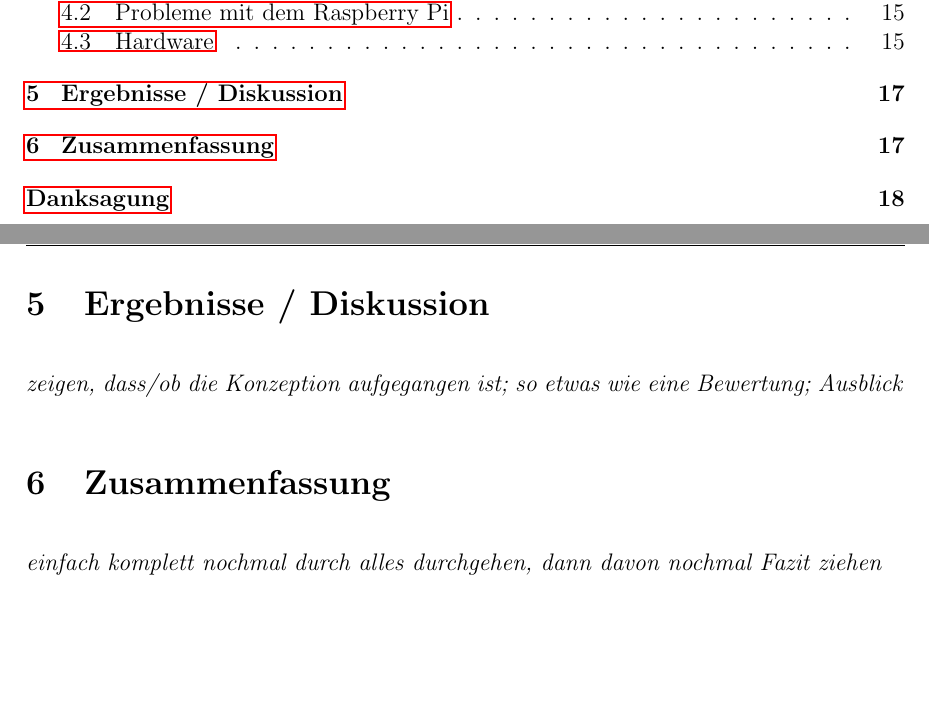
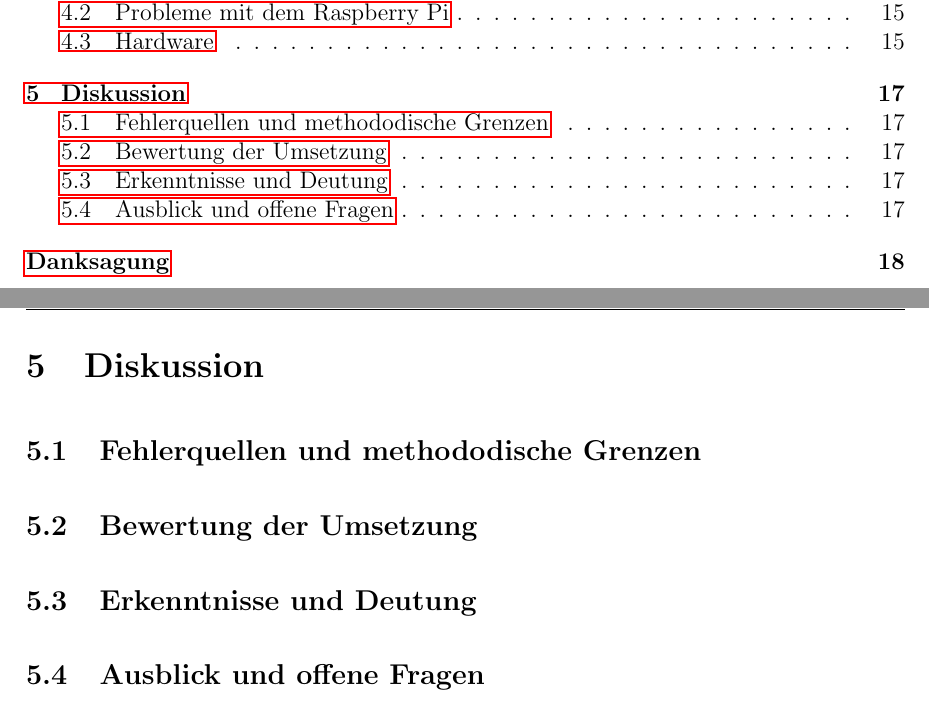
Before and after one commit to hector-crawler/abschlussarbeit, a LaTeX document (abschlussbericht.tex, which reads sections/schluss.tex): two parts of pages 2 and 18 of 23, joined at a grey line, cut so that both start at the same text, the shorter picture padded with empty space. Compiled offline with pdfLaTeX.

Commit message:
new structure schluss after moodle template

```diff
--- a/sections/schluss.tex
+++ b/sections/schluss.tex
@@ -1,7 +1,15 @@
-\section{Ergebnisse / Diskussion}
+\section{Diskussion}
 
-\textit{zeigen, dass/ob die Konzeption aufgegangen ist; so etwas wie eine Bewertung; Ausblick}
+% \textit{zeigen, dass/ob die Konzeption aufgegangen ist; so etwas wie eine Bewertung; Ausblick}
 
-\section{Zusammenfassung}
+\subsection{Fehlerquellen und methododische Grenzen}
 
-\textit{einfach komplett nochmal durch alles durchgehen, dann davon nochmal Fazit ziehen}
+\subsection{Bewertung der Umsetzung}
+
+\subsection{Erkenntnisse und Deutung}
+
+\subsection{Ausblick und offene Fragen}
+
+% \section{Zusammenfassung} % Laut den Vorlagen auf Moodel brauchen wir das nicht?
+
+% \textit{einfach komplett nochmal durch alles durchgehen, dann davon nochmal Fazit ziehen}
```
